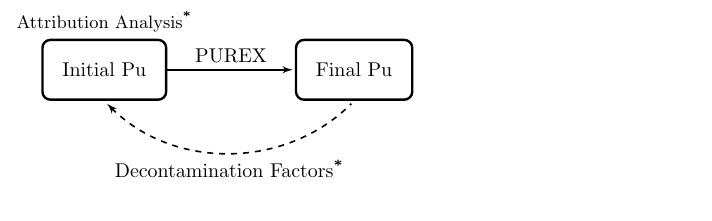
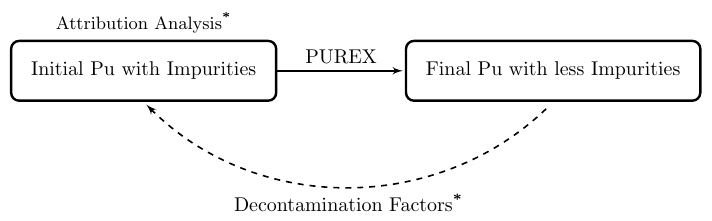
Before and after one commit to teamsspaul/Proposal, a LaTeX document (Figure/purpose.tex): part of the page, cut so that both start at the same text. Compiled offline with pdfLaTeX.

Commit message:
"Update Files"

```diff
--- a/Figure/purpose.tex
+++ b/Figure/purpose.tex
@@ -84,7 +84,7 @@
   }
   %\node[mynode] (Composition1) {Initial Composition};
   \node[mynode,label={\small Attribution Analysis\tss{\textbf{*}}}]
-    (Composition1) {Initial Pu};
+    (Composition1) {Initial Pu with Impurities};
 
 
   %\node [label={[label distance=1cm]30:label}] {Initial Composition};
@@ -92,7 +92,7 @@
 
   \node[right=1cm of Composition1] (dummy) {};
   %\node[mynode, right=of Composition] () {RETAILER 1};
-  \node[mynode, right=of dummy] (Composition2) {Final Pu};
+  \node[mynode, right=of dummy] (Composition2) {Final Pu with less Impurities};
 
 
   %\node [block] (A) {A};
```
Also changed, not shown: Figure/purpose.pdf, 1 other file.
